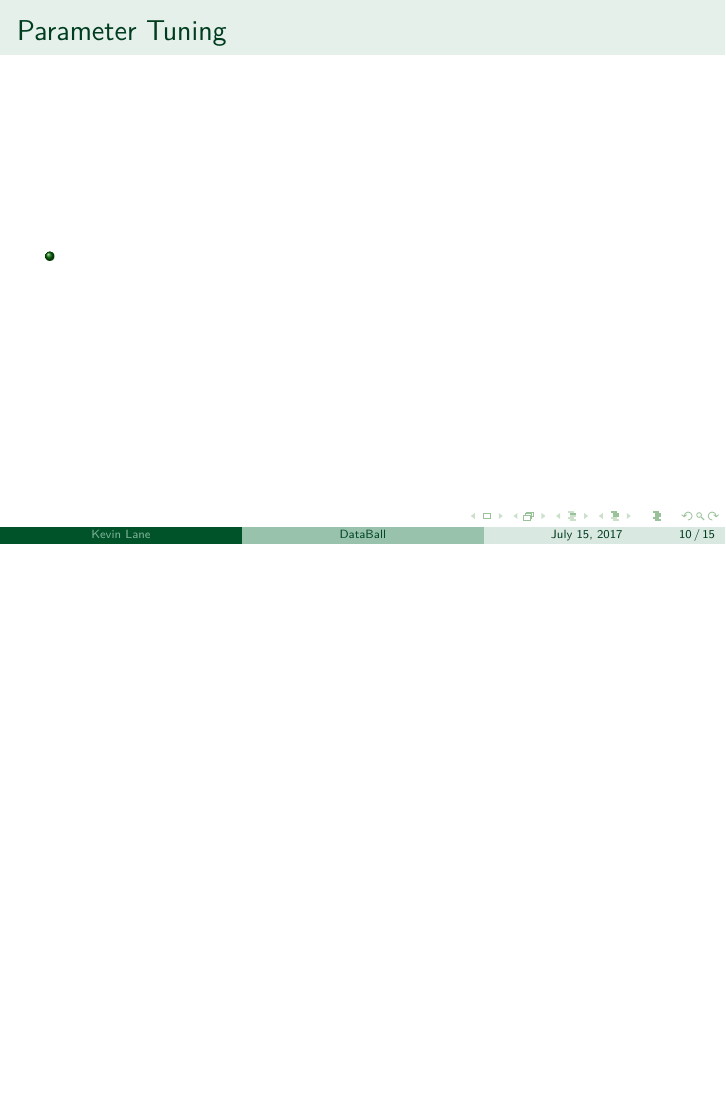
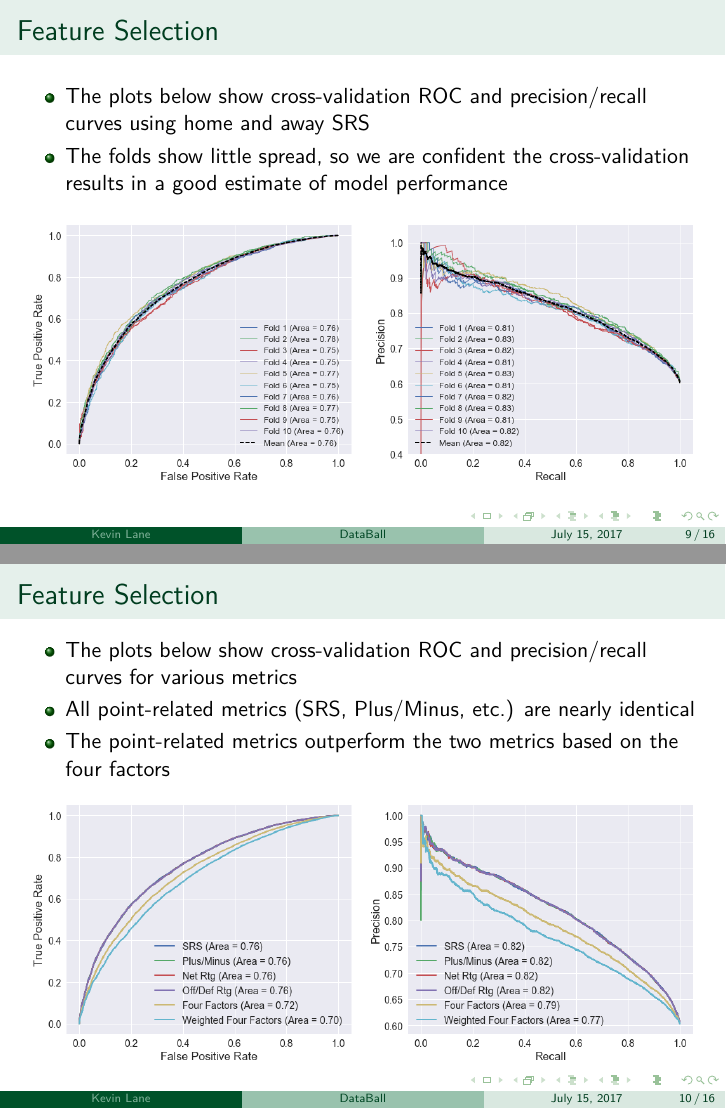
Before and after one commit to cedev935/databall-betting, LaTeX slides (report/databall-slides.tex): page 10 of 15 before the commit and pages 9 and 10 of 16 after it, the two joined at a grey line, the shorter picture padded with empty space. Compiled offline with pdfLaTeX.

Commit message:
Expand feature selection and parameter tuning slides

```diff
--- a/report/databall-slides.tex
+++ b/report/databall-slides.tex
@@ -166,7 +166,21 @@ According to Nate Silver, ``sports nerds have it easy.''\footnotemark
 \begin{frame}
 \frametitle{Feature Selection}
 \begin{itemize}
-    \item
+    \item The plots below show cross-validation ROC and precision/recall curves using home and away SRS
+    \item The folds show little spread, so we are confident the cross-validation results in a good estimate of model performance
+\end{itemize}
+\begin{figure}
+\includegraphics[scale=0.35]{../docs/assets/images/feature-selection/srs-cross-validation.png}
+\end{figure}
+\end{frame}
+
+\subsection{Feature Selection}
+\begin{frame}
+\frametitle{Feature Selection}
+\begin{itemize}
+    \item The plots below show cross-validation ROC and precision/recall curves for various metrics
+    \item All point-related metrics (SRS, Plus/Minus, etc.) are nearly identical
+    \item The point-related metrics outperform the two metrics based on the four factors
 \end{itemize}
 \begin{figure}
 \includegraphics[scale=0.35]{../docs/assets/images/feature-selection/cross-validation-comparison.png}
```
Also changed, not shown: report/databall-slides.tex (6 more changed lines).
